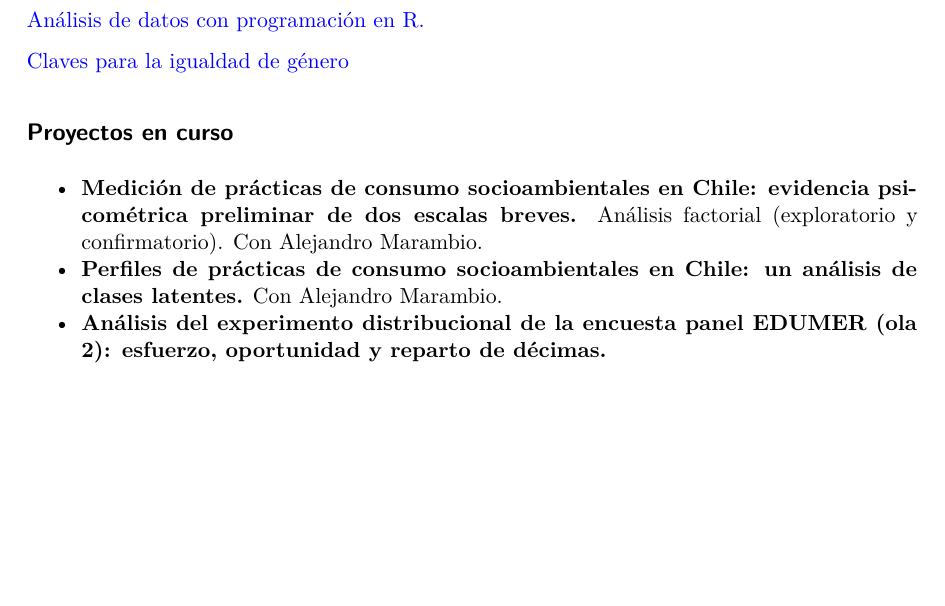
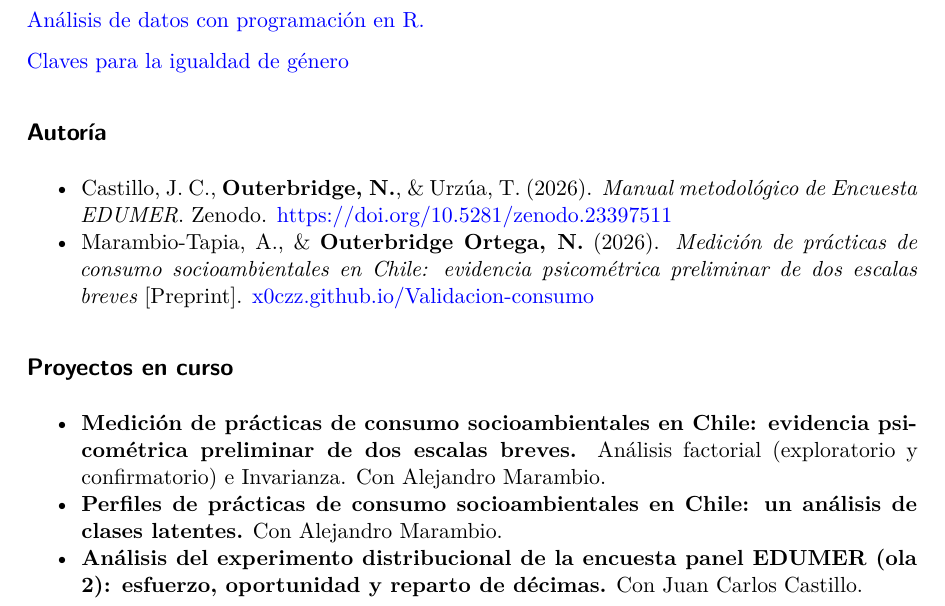
Before and after one commit to x0czz/CV, a Quarto document (CV_itep.qmd): part of page 3 of 3 before the commit and part of page 3 of 4 after it, cut so that both start at the same text, the shorter picture padded with empty space. The pictures show the output file CV_itep.pdf that the author committed with the source.

Commit message:
add autorias

```diff
--- a/CV_itep.qmd
+++ b/CV_itep.qmd
@@ -101,11 +101,16 @@ Santiago, Chile
 
 [Claves para la igualdad de género](https://www.coursera.org/account/accomplishments/specialization/certificate/3JYIR1A2G19Y)
 
+## Autoría
+
+- Castillo, J. C., **Outerbridge, N.**, & Urzúa, T. (2026). *Manual metodológico de Encuesta EDUMER*. Zenodo. <https://doi.org/10.5281/zenodo.23397511>
+- Marambio-Tapia, A., & **Outerbridge Ortega, N.** (2026). *Medición de prácticas de consumo socioambientales en Chile: evidencia psicométrica preliminar de dos escalas breves* [Preprint]. [x0czz.github.io/Validacion-consumo](https://x0czz.github.io/Validacion-consumo/preprints/Marambio_Outerbridge_2026_medicion_preprint.pdf)
+
 ## Proyectos en curso
 
 - **Medición de prácticas de consumo socioambientales en Chile: evidencia psicométrica preliminar de dos escalas breves.** Análisis factorial (exploratorio y confirmatorio) e Invarianza. Con Alejandro Marambio.
 - **Perfiles de prácticas de consumo socioambientales en Chile: un análisis de clases latentes.** Con Alejandro Marambio.
-- **Análisis del experimento distribucional de la encuesta panel EDUMER (ola 2): esfuerzo, oportunidad y reparto de décimas.**
+- **Análisis del experimento distribucional de la encuesta panel EDUMER (ola 2): esfuerzo, oportunidad y reparto de décimas.** Con Juan Carlos Castillo.
 
 ## Referencias
 
```
Also changed, not shown: CV_itep.pdf, index.html, CV_itep.qmd (6 more changed lines).
